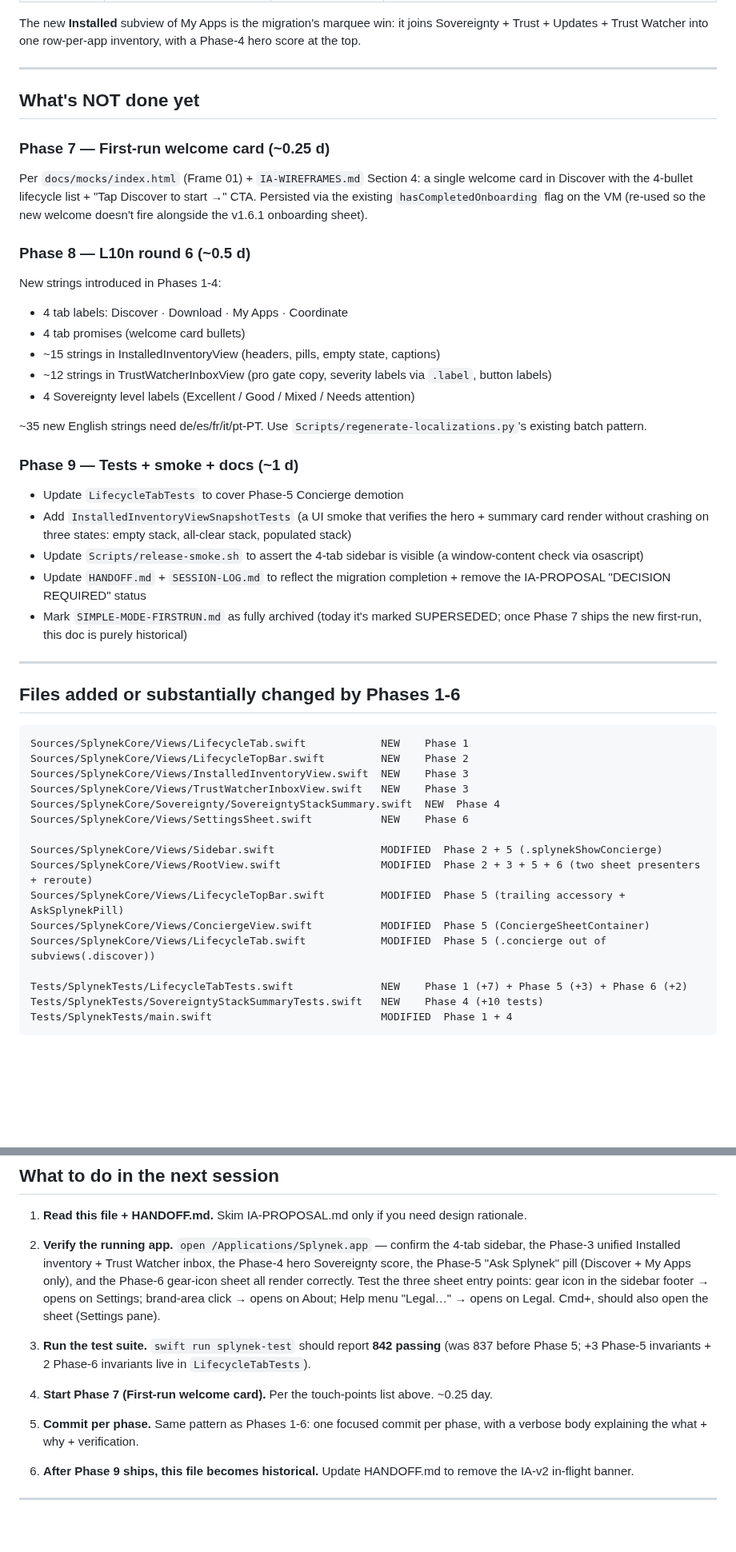
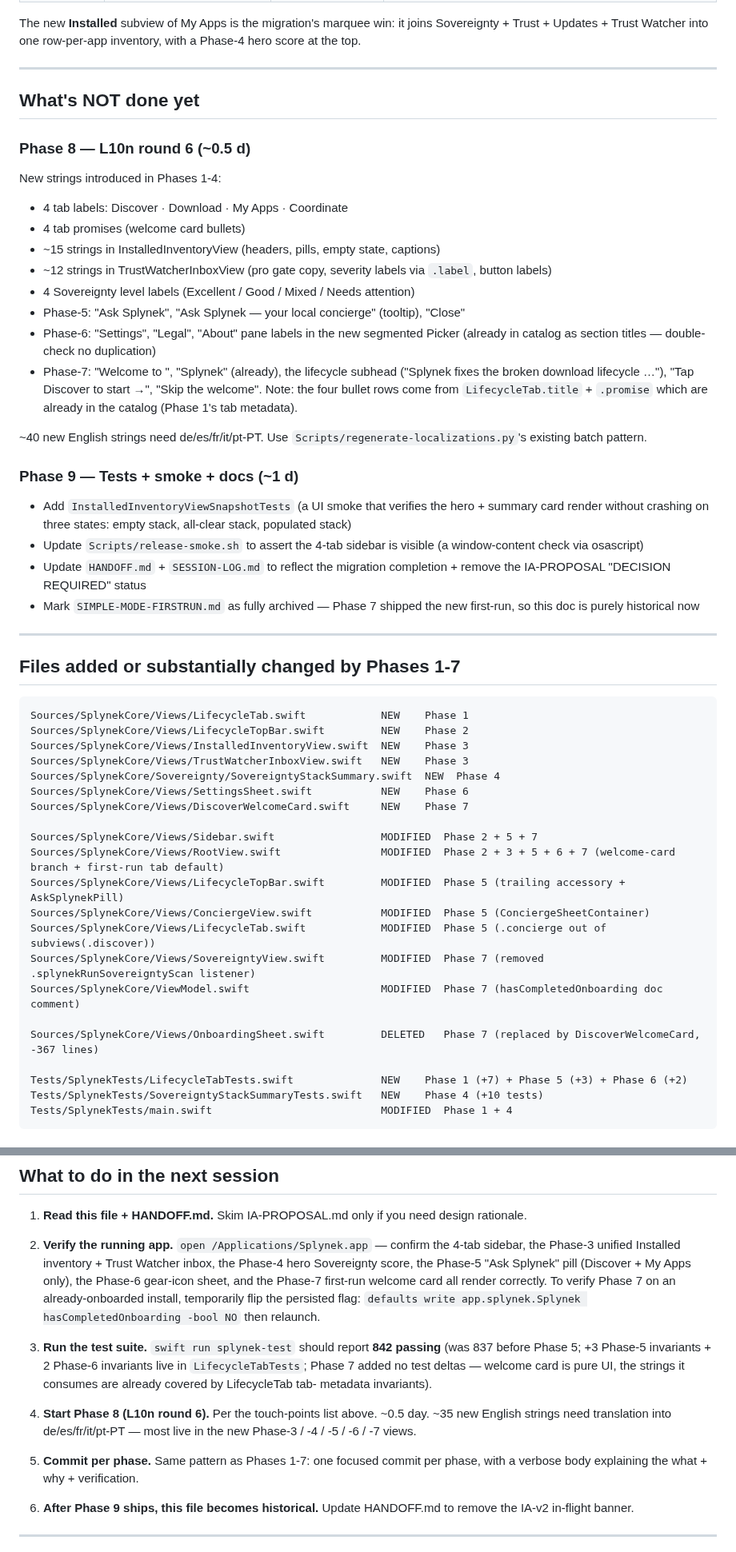
Before and after one commit to Splynek/splynek, a Markdown page: IA-V2-MIGRATION-STATUS.md, 2 parts joined by grey strips. Shown at 80% size. Drawn GitHub-style; blank space fills up the shorter version.

Commit message:
IA v2 status doc: mark Phase 7 done; point next session at Phase 8
Phase 7 ("First-run welcome card") shipped in b08340e — flip the
status table, drop the resolved touch-points, refresh the "next
session" anchor to point at Phase 8 (L10n round 6) with an
expanded ~40-string queue covering Phases 5-7's new English.
Removed the now-redundant Phase-9 task to update LifecycleTabTests
for Phase-5 Concierge (already done back in P5.5).

Co-Authored-By: WOZCODE <contact@withwoz.com>

````diff
--- a/IA-V2-MIGRATION-STATUS.md
+++ b/IA-V2-MIGRATION-STATUS.md
@@ -50,15 +50,6 @@ row-per-app inventory, with a Phase-4 hero score at the top.
 
 ## What's NOT done yet
 
-### Phase 7 — First-run welcome card (~0.25 d)
-
-Per `docs/mocks/index.html` (Frame 01) + `IA-WIREFRAMES.md`
-Section 4: a single welcome card in Discover with the 4-bullet
-lifecycle list + "Tap Discover to start →" CTA.  Persisted via
-the existing `hasCompletedOnboarding` flag on the VM (re-used so
-the new welcome doesn't fire alongside the v1.6.1 onboarding
-sheet).
-
 ### Phase 8 — L10n round 6 (~0.5 d)
 
 New strings introduced in Phases 1-4:
@@ -70,13 +61,22 @@ New strings introduced in Phases 1-4:
   labels via `.label`, button labels)
 - 4 Sovereignty level labels (Excellent / Good / Mixed / Needs
   attention)
+- Phase-5: "Ask Splynek", "Ask Splynek — your local concierge"
+  (tooltip), "Close"
+- Phase-6: "Settings", "Legal", "About" pane labels in the new
+  segmented Picker (already in catalog as section titles —
+  double-check no duplication)
+- Phase-7: "Welcome to ", "Splynek" (already), the lifecycle
+  subhead ("Splynek fixes the broken download lifecycle …"),
+  "Tap Discover to start →", "Skip the welcome".  Note: the four
+  bullet rows come from `LifecycleTab.title` + `.promise` which
+  are already in the catalog (Phase 1's tab metadata).
 
-~35 new English strings need de/es/fr/it/pt-PT.  Use
+~40 new English strings need de/es/fr/it/pt-PT.  Use
 `Scripts/regenerate-localizations.py`'s existing batch pattern.
 
 ### Phase 9 — Tests + smoke + docs (~1 d)
 
-- Update `LifecycleTabTests` to cover Phase-5 Concierge demotion
 - Add `InstalledInventoryViewSnapshotTests` (a UI smoke that
   verifies the hero + summary card render without crashing on
   three states: empty stack, all-clear stack, populated stack)
@@ -85,13 +85,13 @@ New strings introduced in Phases 1-4:
 - Update `HANDOFF.md` + `SESSION-LOG.md` to reflect the
   migration completion + remove the IA-PROPOSAL "DECISION
   REQUIRED" status
-- Mark `SIMPLE-MODE-FIRSTRUN.md` as fully archived (today it's
-  marked SUPERSEDED; once Phase 7 ships the new first-run, this
-  doc is purely historical)
+- Mark `SIMPLE-MODE-FIRSTRUN.md` as fully archived — Phase 7
+  shipped the new first-run, so this doc is purely historical
+  now
 
 ---
 
-## Files added or substantially changed by Phases 1-6
+## Files added or substantially changed by Phases 1-7
 
 ```
 Sources/SplynekCore/Views/LifecycleTab.swift            NEW    Phase 1
@@ -100,12 +100,17 @@ Sources/SplynekCore/Views/InstalledInventoryView.swift  NEW    Phase 3
 Sources/SplynekCore/Views/TrustWatcherInboxView.swift   NEW    Phase 3
 Sources/SplynekCore/Sovereignty/SovereigntyStackSummary.swift  NEW  Phase 4
 Sources/SplynekCore/Views/SettingsSheet.swift           NEW    Phase 6
+Sources/SplynekCore/Views/DiscoverWelcomeCard.swift     NEW    Phase 7
 
-Sources/SplynekCore/Views/Sidebar.swift                 MODIFIED  Phase 2 + 5 (.splynekShowConcierge)
-Sources/SplynekCore/Views/RootView.swift                MODIFIED  Phase 2 + 3 + 5 + 6 (two sheet presenters + reroute)
+Sources/SplynekCore/Views/Sidebar.swift                 MODIFIED  Phase 2 + 5 + 7
+Sources/SplynekCore/Views/RootView.swift                MODIFIED  Phase 2 + 3 + 5 + 6 + 7 (welcome-card branch + first-run tab default)
 Sources/SplynekCore/Views/LifecycleTopBar.swift         MODIFIED  Phase 5 (trailing accessory + AskSplynekPill)
 Sources/SplynekCore/Views/ConciergeView.swift           MODIFIED  Phase 5 (ConciergeSheetContainer)
 Sources/SplynekCore/Views/LifecycleTab.swift            MODIFIED  Phase 5 (.concierge out of subviews(.discover))
+Sources/SplynekCore/Views/SovereigntyView.swift         MODIFIED  Phase 7 (removed .splynekRunSovereigntyScan listener)
+Sources/SplynekCore/ViewModel.swift                     MODIFIED  Phase 7 (hasCompletedOnboarding doc comment)
+
+Sources/SplynekCore/Views/OnboardingSheet.swift         DELETED   Phase 7 (replaced by DiscoverWelcomeCard, -367 lines)
 
 Tests/SplynekTests/LifecycleTabTests.swift              NEW    Phase 1 (+7) + Phase 5 (+3) + Phase 6 (+2)
 Tests/SplynekTests/SovereigntyStackSummaryTests.swift   NEW    Phase 4 (+10 tests)
@@ -154,20 +159,25 @@ These are real but not blocking the architectural arc:
    — confirm the 4-tab sidebar, the Phase-3 unified Installed
    inventory + Trust Watcher inbox, the Phase-4 hero Sovereignty
    score, the Phase-5 "Ask Splynek" pill (Discover + My Apps
-   only), and the Phase-6 gear-icon sheet all render correctly.
-   Test the three sheet entry points: gear icon in the sidebar
-   footer → opens on Settings; brand-area click → opens on About;
-   Help menu "Legal…" → opens on Legal.  Cmd+, should also open
-   the sheet (Settings pane).
+   only), the Phase-6 gear-icon sheet, and the Phase-7 first-run
+   welcome card all render correctly.  To verify Phase 7 on an
+   already-onboarded install, temporarily flip the persisted flag:
+   `defaults write app.splynek.Splynek hasCompletedOnboarding -bool NO`
+   then relaunch.
 
 3. **Run the test suite.**  `swift run splynek-test` should
    report **842 passing** (was 837 before Phase 5; +3 Phase-5
-   invariants + 2 Phase-6 invariants live in `LifecycleTabTests`).
+   invariants + 2 Phase-6 invariants live in `LifecycleTabTests`;
+   Phase 7 added no test deltas — welcome card is pure UI, the
+   strings it consumes are already covered by LifecycleTab tab-
+   metadata invariants).
 
-4. **Start Phase 7 (First-run welcome card).**  Per the
-   touch-points list above.  ~0.25 day.
+4. **Start Phase 8 (L10n round 6).**  Per the touch-points list
+   above.  ~0.5 day.  ~35 new English strings need translation
+   into de/es/fr/it/pt-PT — most live in the new Phase-3 / -4 / -5
+   / -6 / -7 views.
 
-5. **Commit per phase.**  Same pattern as Phases 1-6: one
+5. **Commit per phase.**  Same pattern as Phases 1-7: one
    focused commit per phase, with a verbose body explaining the
    what + why + verification.
 
````
Also changed, not shown: other parts of IA-V2-MIGRATION-STATUS.md (+3 -3 lines).
